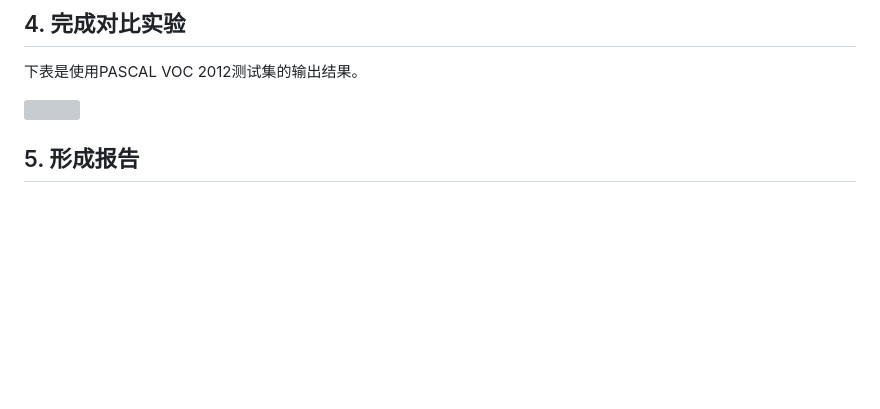
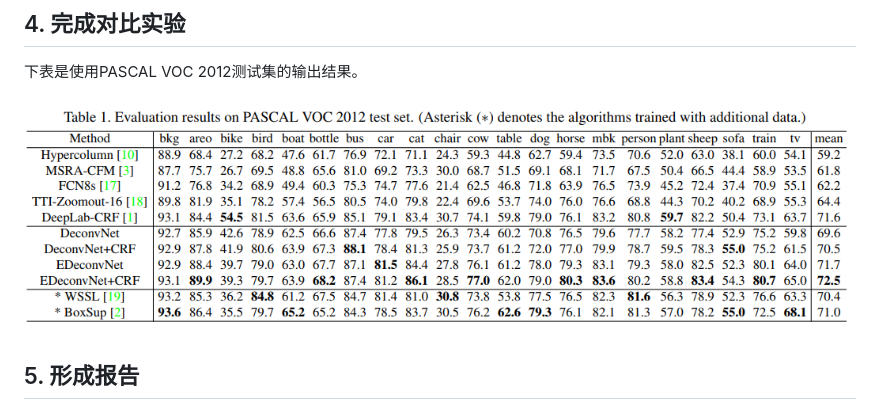
Before and after one commit to jialei0701/ANN, a Markdown page: 程书意21821255/README.md, the part around the change. Rendered like a GitHub page; blank space fills up the shorter version; grey boxes are pictures that could not be loaded.

```diff
--- a/程书意21821255/README.md
+++ b/程书意21821255/README.md
@@ -384,7 +384,7 @@ class DeconvNet:
 
 下表是使用PASCAL VOC 2012测试集的输出结果。
 
-![](./image/7.png)
+![](./image/8.png)
 
 ## 5. 形成报告
 
```
Also changed, not shown: 程书意21821255/image/8.png (renamed from 程书意21821255/image/7.PNG).
